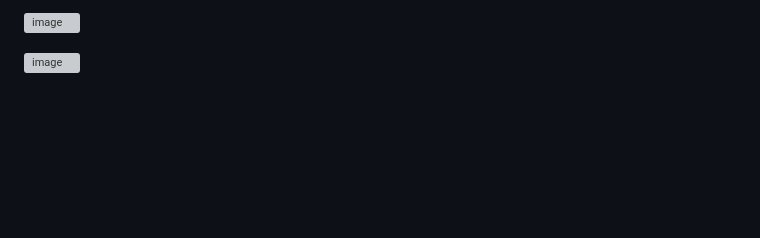
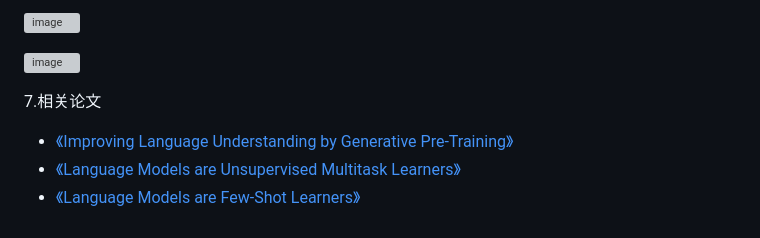
Before and after one commit to guozheng07/AI, a Markdown page: open class/极客时间/3小时掌握prompt核心技巧与gpt技术理论.md, the part around the change. Drawn GitHub-style; blank space fills up the shorter version; grey boxes are pictures that could not be loaded.

```diff
--- a/open class/极客时间/3小时掌握prompt核心技巧与gpt技术理论.md
+++ b/open class/极客时间/3小时掌握prompt核心技巧与gpt技术理论.md
@@ -92,3 +92,10 @@ few-shot/一些示例一般在3～10个之间。
 ![image](https://github.com/user-attachments/assets/64cc57b6-eb78-4ada-8391-1d05325b0cdd)
 
 ![image](https://github.com/user-attachments/assets/67462622-63f7-4f80-9235-c4368faeea59)
+
+7.相关论文
+
+- [《Improving Language Understanding
+by Generative Pre-Training》](https://cdn.openai.com/research-covers/language-unsupervised/language_understanding_paper.pdf)
+- [《Language Models are Unsupervised Multitask Learners》](https://paperswithcode.com/paper/language-models-are-unsupervised-multitask)
+- [《Language Models are Few-Shot Learners》](https://arxiv.org/abs/2005.14165)
```
